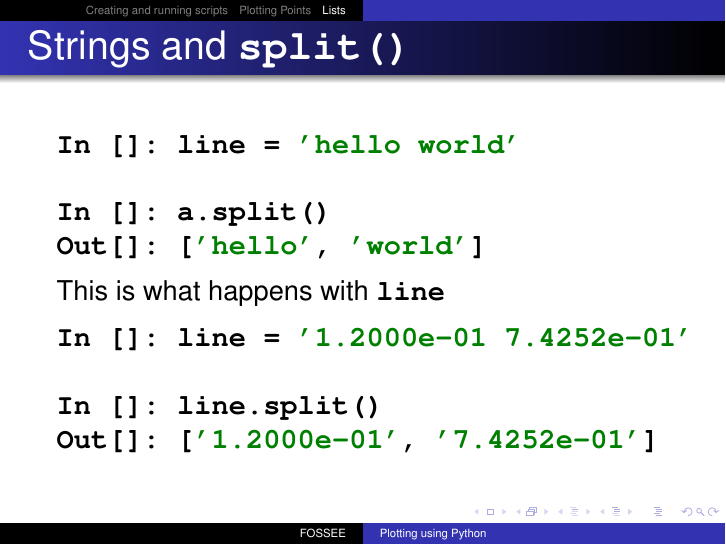
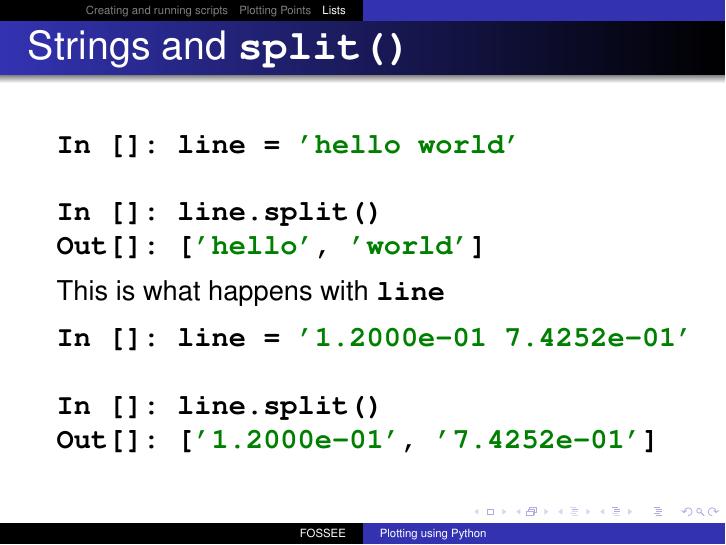
Before and after one commit to FOSSEE/workshops, LaTeX slides (day1/session2.tex): page 24 of 26. Compiled offline with pdfLaTeX.

Commit message:
Minor correction to session 2 day 1 slides.

```diff
--- a/day1/session2.tex
+++ b/day1/session2.tex
@@ -347,7 +347,7 @@ Anything within ``quotes'' is a string!
   \begin{lstlisting}
 In []: line = 'hello world'
 
-In []: a.split()
+In []: line.split()
 Out[]: ['hello', 'world']
   \end{lstlisting}
 This is what happens with \typ{line}
```
